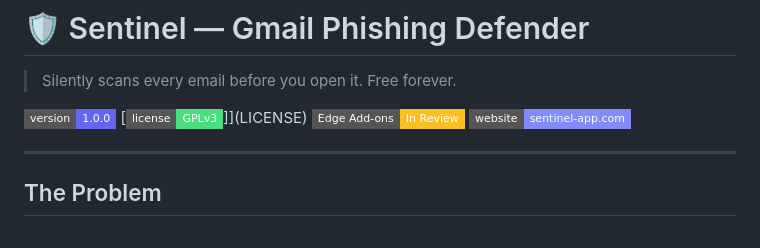
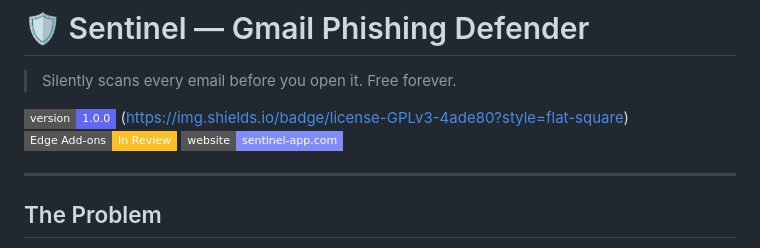
Before and after one commit to Shaheer005/sentinel-extension, a Markdown page: README.md, the part around the change. Drawn GitHub-style; badges without logos.

```diff
--- a/README.md
+++ b/README.md
@@ -3,7 +3,7 @@
 > Silently scans every email before you open it. Free forever.
 
 [![Version](https://img.shields.io/badge/version-1.0.0-6366f1?style=flat-square)](https://github.com/Shaheer005/sentinel-extension)
-[![License](https://img.shields.io/badge/license-GPLv3-4ade80?style=flat-square)]](LICENSE)
+(https://img.shields.io/badge/license-GPLv3-4ade80?style=flat-square)
 [![Store](https://img.shields.io/badge/Edge%20Add--ons-In%20Review-fbbf24?style=flat-square)](https://microsoftedge.microsoft.com/addons)
 [![Website](https://img.shields.io/badge/website-sentinel--app.com-818cf8?style=flat-square)](https://sentinel-app.com)
 
```
